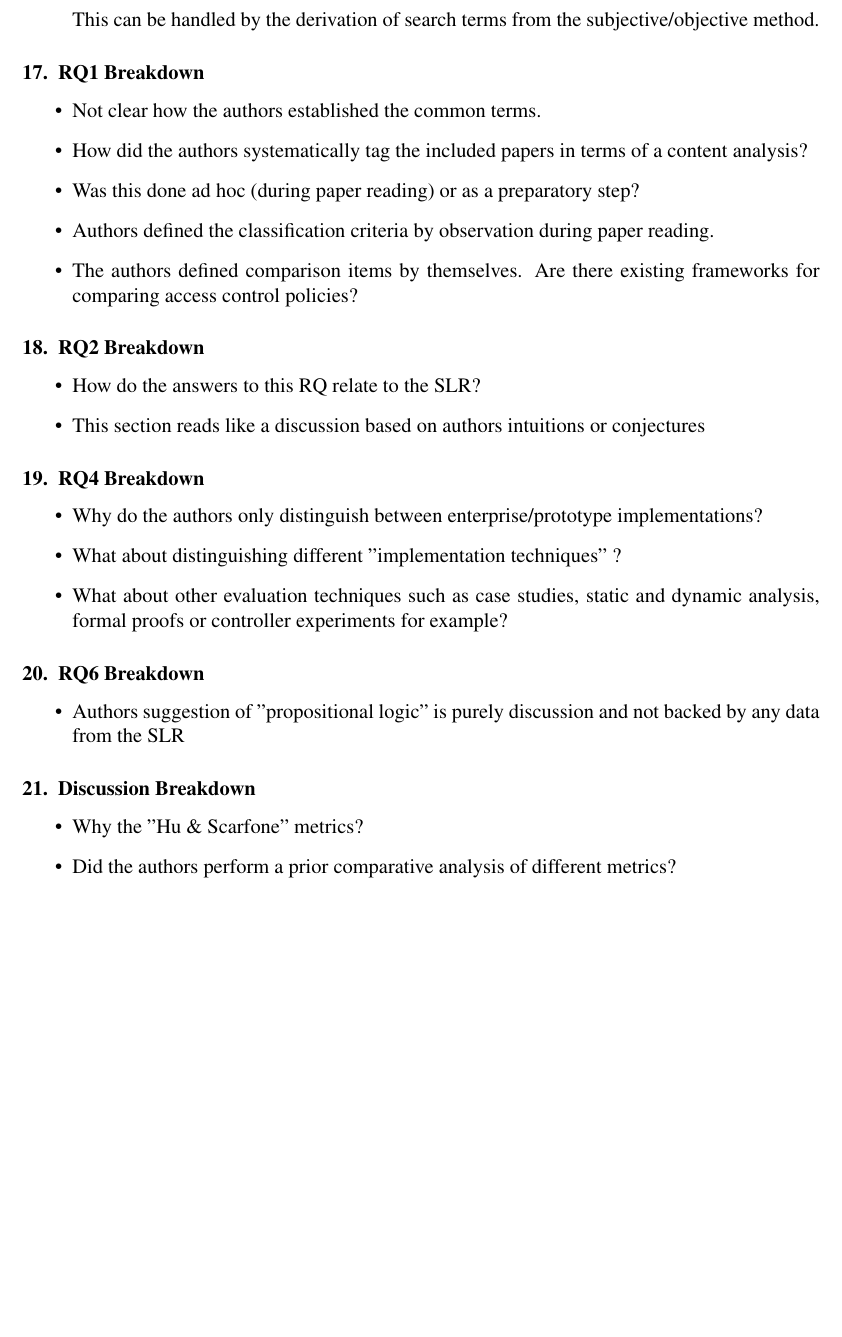
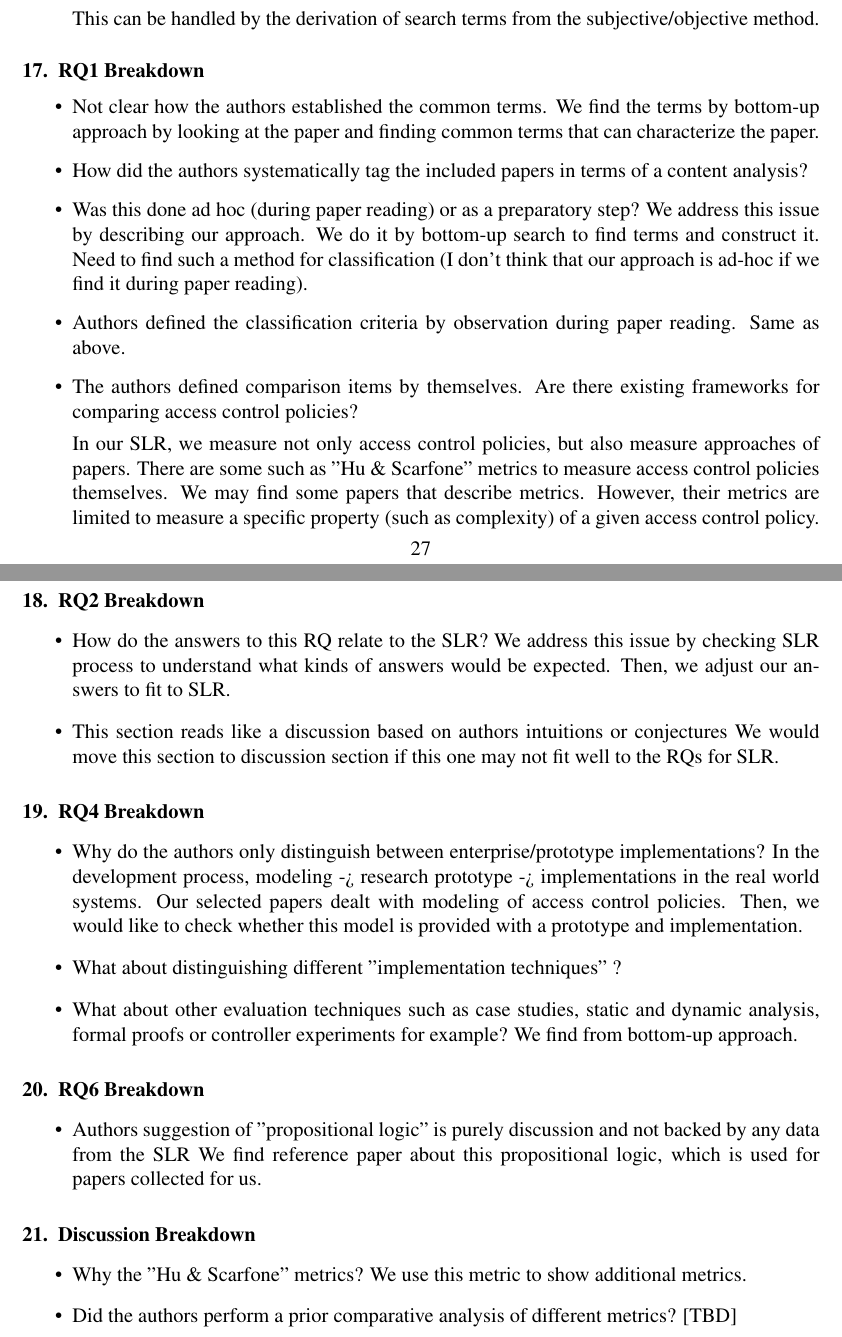
Before and after one commit to RealsearchGroup/rbac-slr, a LaTeX paper (paper/rbac-slr.tex, which reads paper/review/breakdown.tex): part of page 27 of 27 before the commit and two parts of pages 27 and 28 of 28 after it, the two joined at a grey line, cut so that both start at the same text, the shorter picture padded with empty space. Compiled offline with pdfLaTeX.

Commit message:
My comments on review comments (breakdown) Addressed some of comments.

```diff
--- a/paper/review/breakdown.tex
+++ b/paper/review/breakdown.tex
@@ -165,14 +175,21 @@ This can be handled by the derivation of search terms from the subjective/object
 \begin{itemize}
 
 \item Not clear how the authors established the common terms.
+We find the terms by bottom-up approach by looking at the paper and finding common terms that can characterize the paper.
 
 \item How did the authors systematically tag the included papers in terms of a content analysis?
 
 \item Was this done ad hoc (during paper reading) or as a preparatory step?
+We address this issue by describing our approach. We do it by bottom-up search to find terms and construct it. Need to find such a method for classification (I don't think that our approach is ad-hoc if we find it during paper reading).
 
 \item Authors defined the classification criteria by observation during paper reading.
+Same as above.
 
 \item The authors defined comparison items by themselves. Are there existing frameworks for comparing access control policies?
+
+In our SLR, we measure not only access control policies, but also measure approaches of papers.
+There are some such as "Hu \& Scarfone" metrics to measure access control policies themselves. We may find some papers that describe metrics. However, their metrics are limited to measure a specific property (such as complexity) of a given access control policy.
+
 
 \end{itemize}
 
@@ -182,8 +199,10 @@ This can be handled by the derivation of search terms from the subjective/object
 \begin{itemize}
 
 \item How do the answers to this RQ relate to the SLR?
+We address this issue by checking SLR process to understand what kinds of answers would be expected. Then, we adjust our answers to fit to SLR.
 
 \item This section reads like a discussion based on authors intuitions or conjectures
+We would move this section to discussion section if this one may not fit well to the RQs for SLR.
 
 \end{itemize}
 
@@ -193,10 +212,13 @@ This can be handled by the derivation of search terms from the subjective/object
 \begin{itemize}
 
 \item Why do the authors only distinguish between enterprise/prototype implementations?
+In the development process, modeling -> research prototype -> implementations in the real world systems.
+Our selected papers dealt with modeling of access control policies. Then, we would like to check whether this model is provided with a prototype and implementation.
 
 \item What about distinguishing different "implementation techniques" ?
 
 \item What about other evaluation techniques such as case studies, static and dynamic analysis, formal proofs or controller experiments for example?
+We find from bottom-up approach.
 
 \end{itemize}
 
@@ -206,6 +228,7 @@ This can be handled by the derivation of search terms from the subjective/object
 \begin{itemize}
 
 \item Authors suggestion of "propositional logic" is purely discussion and not backed by any data from the SLR
+We find reference paper about this propositional logic, which is used for papers collected for us.
 
 \end{itemize}
 
@@ -215,7 +238,9 @@ This can be handled by the derivation of search terms from the subjective/object
 \begin{itemize}
 
 \item Why the "Hu \& Scarfone" metrics?
+We use this metric to show additional metrics.
 
 \item Did the authors perform a prior comparative analysis of different metrics?
+[TBD]
 
 \end{itemize}
```
Also changed, not shown: paper/sections/analysis.tex (+22 -21 lines), paper/review/breakdown.tex (10 more changed lines), 2 other files.
